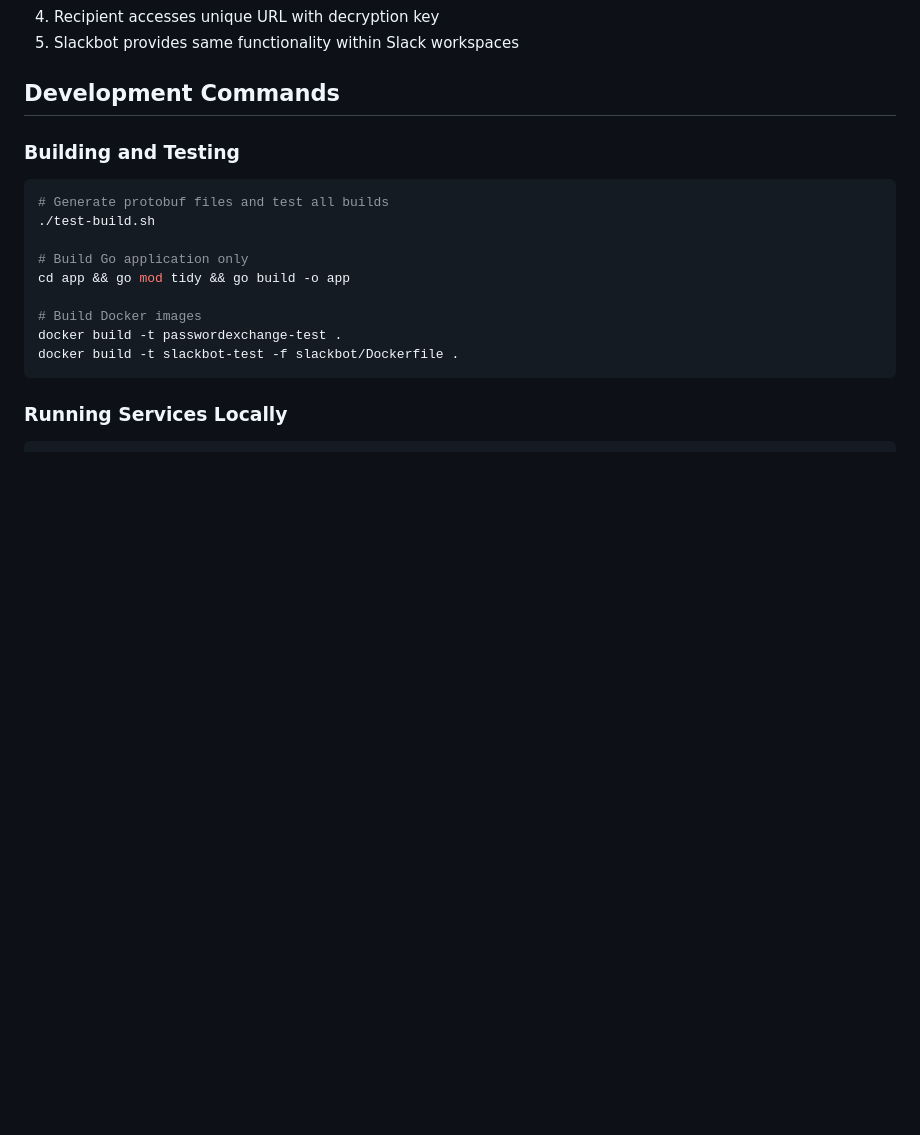
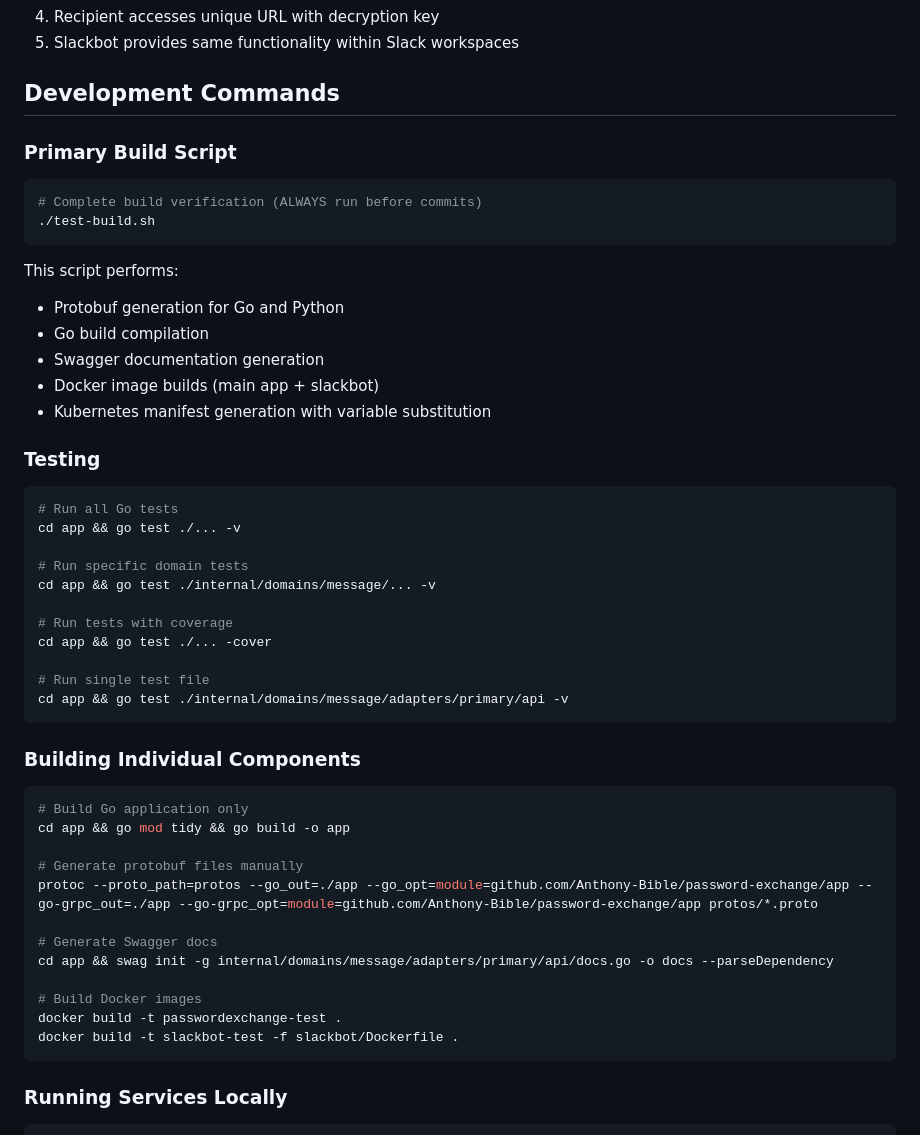
Before and after one commit to Anthony-Bible/password-exchange, a Markdown page: CLAUDE.md, the part around one of its changes. GitHub-like rendering; blank space fills up the shorter version.

````diff
--- a/CLAUDE.md
+++ b/CLAUDE.md
@@ -30,13 +48,43 @@ Password Exchange is a microservices-based secure password sharing platform cons
 
 ## Development Commands
 
-### Building and Testing
+### Primary Build Script
 ```bash
-# Generate protobuf files and test all builds
+# Complete build verification (ALWAYS run before commits)
 ./test-build.sh
+```
+This script performs:
+- Protobuf generation for Go and Python
+- Go build compilation
+- Swagger documentation generation
+- Docker image builds (main app + slackbot)
+- Kubernetes manifest generation with variable substitution
 
+### Testing
+```bash
+# Run all Go tests
+cd app && go test ./... -v
+
+# Run specific domain tests
+cd app && go test ./internal/domains/message/... -v
+
+# Run tests with coverage
+cd app && go test ./... -cover
+
+# Run single test file
+cd app && go test ./internal/domains/message/adapters/primary/api -v
+```
+
+### Building Individual Components
+```bash
 # Build Go application only
 cd app && go mod tidy && go build -o app
+
+# Generate protobuf files manually
+protoc --proto_path=protos --go_out=./app --go_opt=module=github.com/Anthony-Bible/password-exchange/app --go-grpc_out=./app --go-grpc_opt=module=github.com/Anthony-Bible/password-exchange/app protos/*.proto
+
+# Generate Swagger docs
+cd app && swag init -g internal/domains/message/adapters/primary/api/docs.go -o docs --parseDependency
 
 # Build Docker images
 docker build -t passwordexchange-test .
````
Also changed, not shown: other parts of CLAUDE.md (+58 -9 lines).
